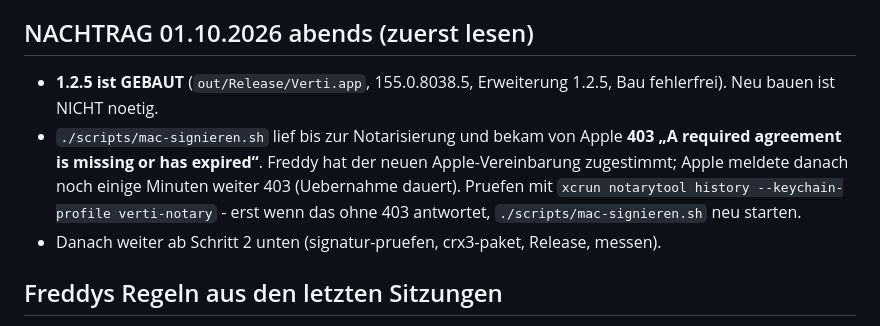
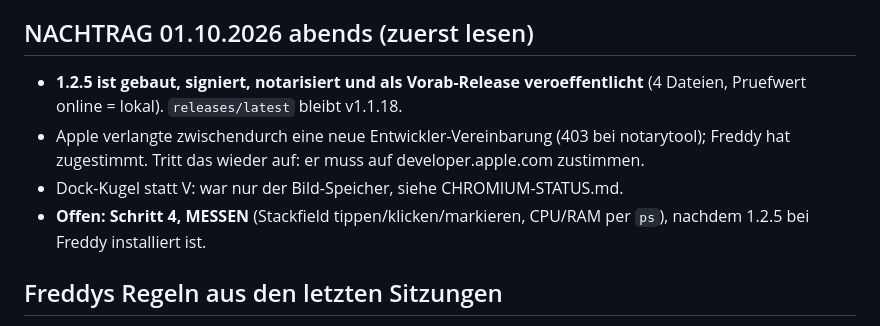
Before and after one commit to freddyveee/verti, a Markdown page: UEBERGABE.md, the part around the change. GitHub-like rendering.

Commit message:
Uebergabe: 1.2.5 veroeffentlicht, Messen offen
Co-Authored-By: Claude Opus 5.5 <noreply@anthropic.com>

```diff
--- a/UEBERGABE.md
+++ b/UEBERGABE.md
@@ -15,16 +15,15 @@ Grundlage tragfähig"**: Stabilität und Geschwindigkeit.
 
 ## NACHTRAG 01.10.2026 abends (zuerst lesen)
 
-- **1.2.5 ist GEBAUT** (`out/Release/Verti.app`, 155.0.8038.5, Erweiterung
-  1.2.5, Bau fehlerfrei). Neu bauen ist NICHT noetig.
-- `./scripts/mac-signieren.sh` lief bis zur Notarisierung und bekam von Apple
-  **403 „A required agreement is missing or has expired“**. Freddy hat der
-  neuen Apple-Vereinbarung zugestimmt; Apple meldete danach noch einige
-  Minuten weiter 403 (Uebernahme dauert). Pruefen mit
-  `xcrun notarytool history --keychain-profile verti-notary` - erst wenn das
-  ohne 403 antwortet, `./scripts/mac-signieren.sh` neu starten.
-- Danach weiter ab Schritt 2 unten (signatur-pruefen, crx3-paket, Release,
-  messen).
+- **1.2.5 ist gebaut, signiert, notarisiert und als Vorab-Release
+  veroeffentlicht** (4 Dateien, Pruefwert online = lokal). `releases/latest`
+  bleibt v1.1.18.
+- Apple verlangte zwischendurch eine neue Entwickler-Vereinbarung (403 bei
+  notarytool); Freddy hat zugestimmt. Tritt das wieder auf: er muss auf
+  developer.apple.com zustimmen.
+- Dock-Kugel statt V: war nur der Bild-Speicher, siehe CHROMIUM-STATUS.md.
+- **Offen: Schritt 4, MESSEN** (Stackfield tippen/klicken/markieren, CPU/RAM
+  per `ps`), nachdem 1.2.5 bei Freddy installiert ist.
 
 ## Freddys Regeln aus den letzten Sitzungen
 
```
